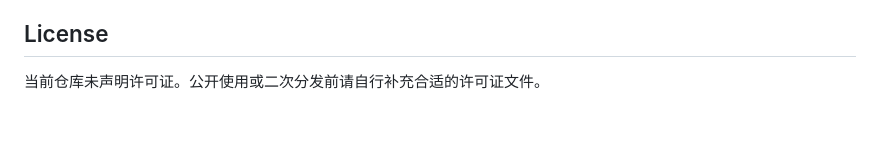
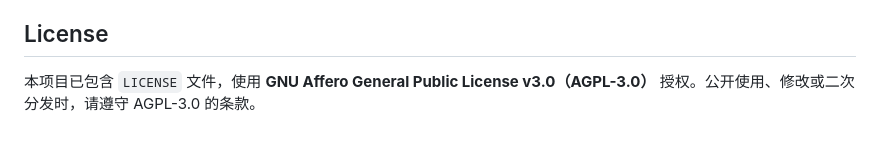
Before and after one commit to sutanna233/sdbot, a Markdown page: README.md, the part around the change. Rendered like a GitHub page.

Commit message:
docs: update README license notice
Co-Authored-By: Claude <noreply@anthropic.com>

```diff
--- a/README.md
+++ b/README.md
@@ -413,4 +413,4 @@ sdbot/
 
 ## License
 
-当前仓库未声明许可证。公开使用或二次分发前请自行补充合适的许可证文件。
+本项目已包含 `LICENSE` 文件，使用 **GNU Affero General Public License v3.0（AGPL-3.0）** 授权。公开使用、修改或二次分发时，请遵守 AGPL-3.0 的条款。
```
